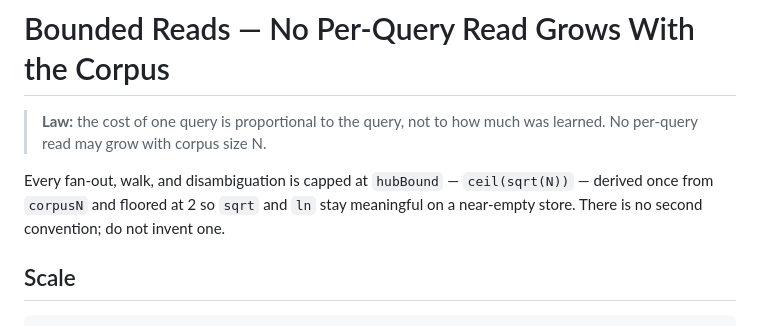
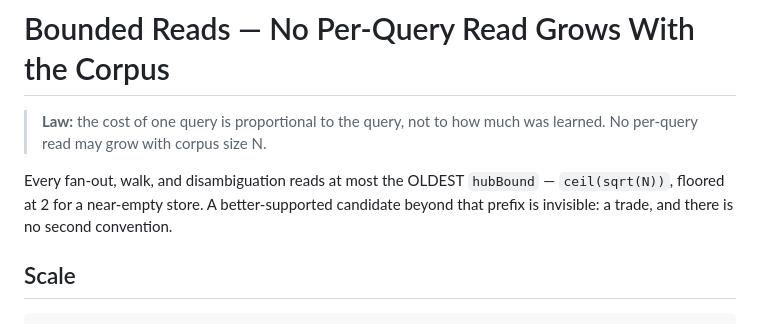
Before and after one commit to hviana/sema, a Markdown page: docs/architecture/bounded-reads.md, the part around the change. GitHub-like rendering.

Commit message:
docs: bounded-reads.md — what the cap costs, not just that it exists
Concept: the cap.  The file said every disambiguation is capped at `hubBound`; it did
not say what that costs, and the cost is what a reader needs: the prefix read is the
OLDEST √N by insertion order, so a candidate that is better supported but inserted
later is invisible.  That is the trade the code's own comment names, and it is the
reason a hub can be answered from the wrong continuation.  Stated in the paragraph that
already defined the cap, which lost its redundant clauses to pay for it.

Measured: 85 lines -> 84, 536 words -> 533.

```diff
--- a/docs/architecture/bounded-reads.md
+++ b/docs/architecture/bounded-reads.md
@@ -3,10 +3,9 @@
 > **Law:** the cost of one query is proportional to the query, not to how much
 > was learned. No per-query read may grow with corpus size N.
 
-Every fan-out, walk, and disambiguation is capped at `hubBound` —
-`ceil(sqrt(N))` — derived once from `corpusN` and floored at 2 so `sqrt` and
-`ln` stay meaningful on a near-empty store. There is no second convention; do
-not invent one.
+Every fan-out, walk, and disambiguation reads at most the OLDEST `hubBound` —
+`ceil(sqrt(N))`, floored at 2 for a near-empty store. A better-supported candidate
+beyond that prefix is invisible: a trade, and there is no second convention.
 
 ## Scale
 
```
